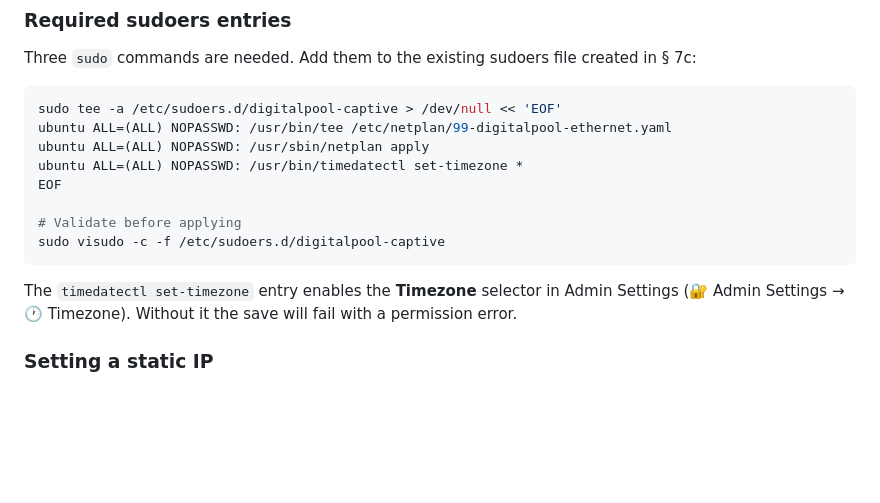
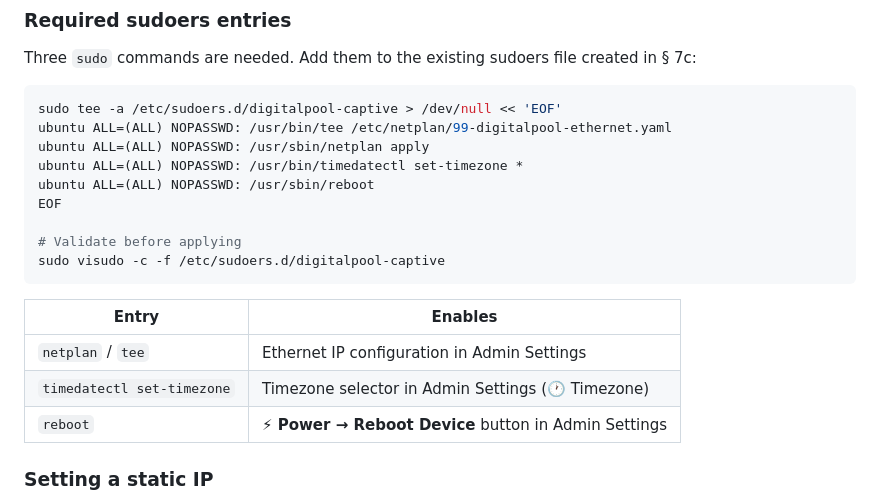
Before and after one commit to timtraver/digitalpool-camera, a Markdown page: README.md, the part around the change. Drawn GitHub-style; blank space fills up the shorter version.

Commit message:
updatesto readme to sudoers file

````diff
--- a/README.md
+++ b/README.md
@@ -786,13 +786,18 @@ sudo tee -a /etc/sudoers.d/digitalpool-captive > /dev/null << 'EOF'
 ubuntu ALL=(ALL) NOPASSWD: /usr/bin/tee /etc/netplan/99-digitalpool-ethernet.yaml
 ubuntu ALL=(ALL) NOPASSWD: /usr/sbin/netplan apply
 ubuntu ALL=(ALL) NOPASSWD: /usr/bin/timedatectl set-timezone *
+ubuntu ALL=(ALL) NOPASSWD: /usr/sbin/reboot
 EOF
 
 # Validate before applying
 sudo visudo -c -f /etc/sudoers.d/digitalpool-captive
 ```
 
-The `timedatectl set-timezone` entry enables the **Timezone** selector in Admin Settings (🔐 Admin Settings → 🕐 Timezone). Without it the save will fail with a permission error.
+| Entry | Enables |
+|---|---|
+| `netplan` / `tee` | Ethernet IP configuration in Admin Settings |
+| `timedatectl set-timezone` | Timezone selector in Admin Settings (🕐 Timezone) |
+| `reboot` | **⚡ Power → Reboot Device** button in Admin Settings |
 
 ### Setting a static IP
 
````
